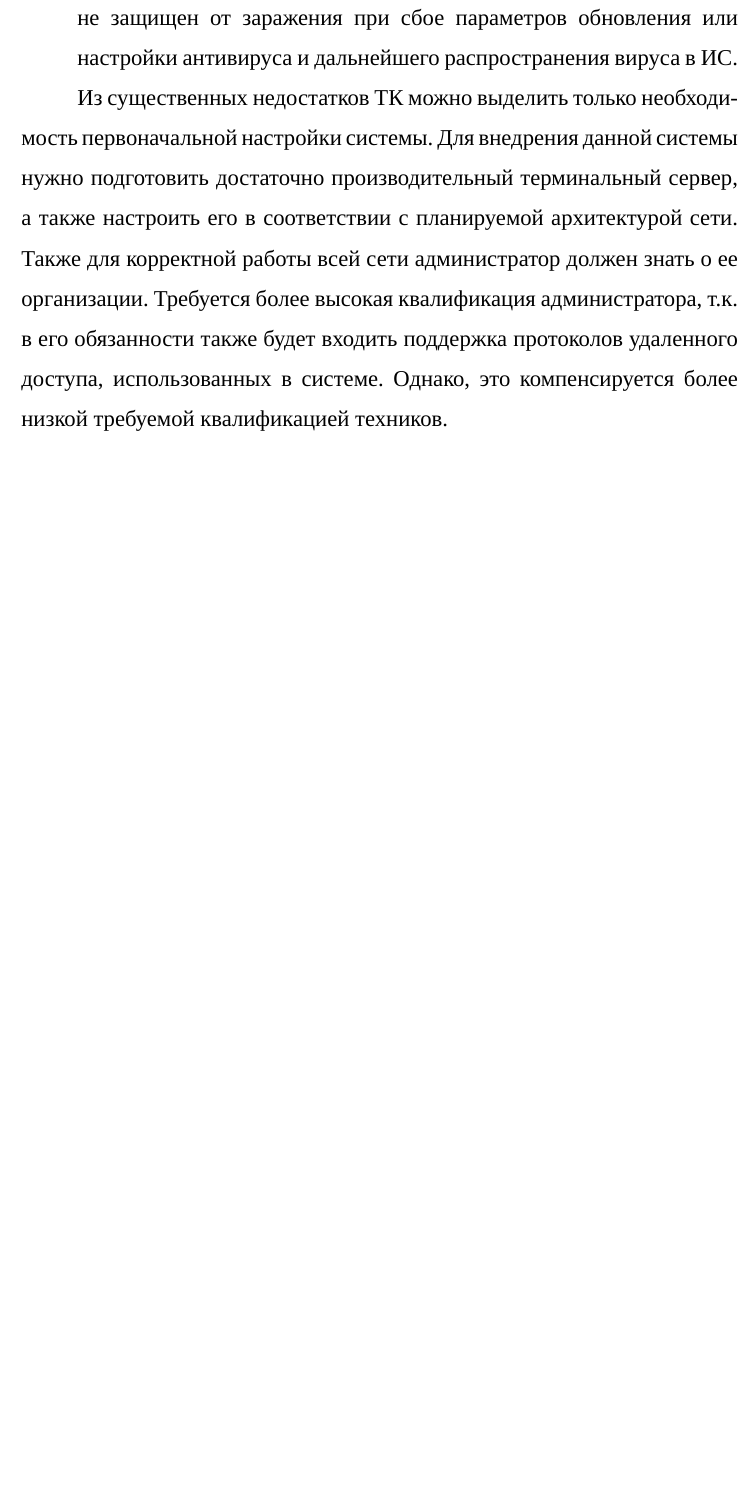
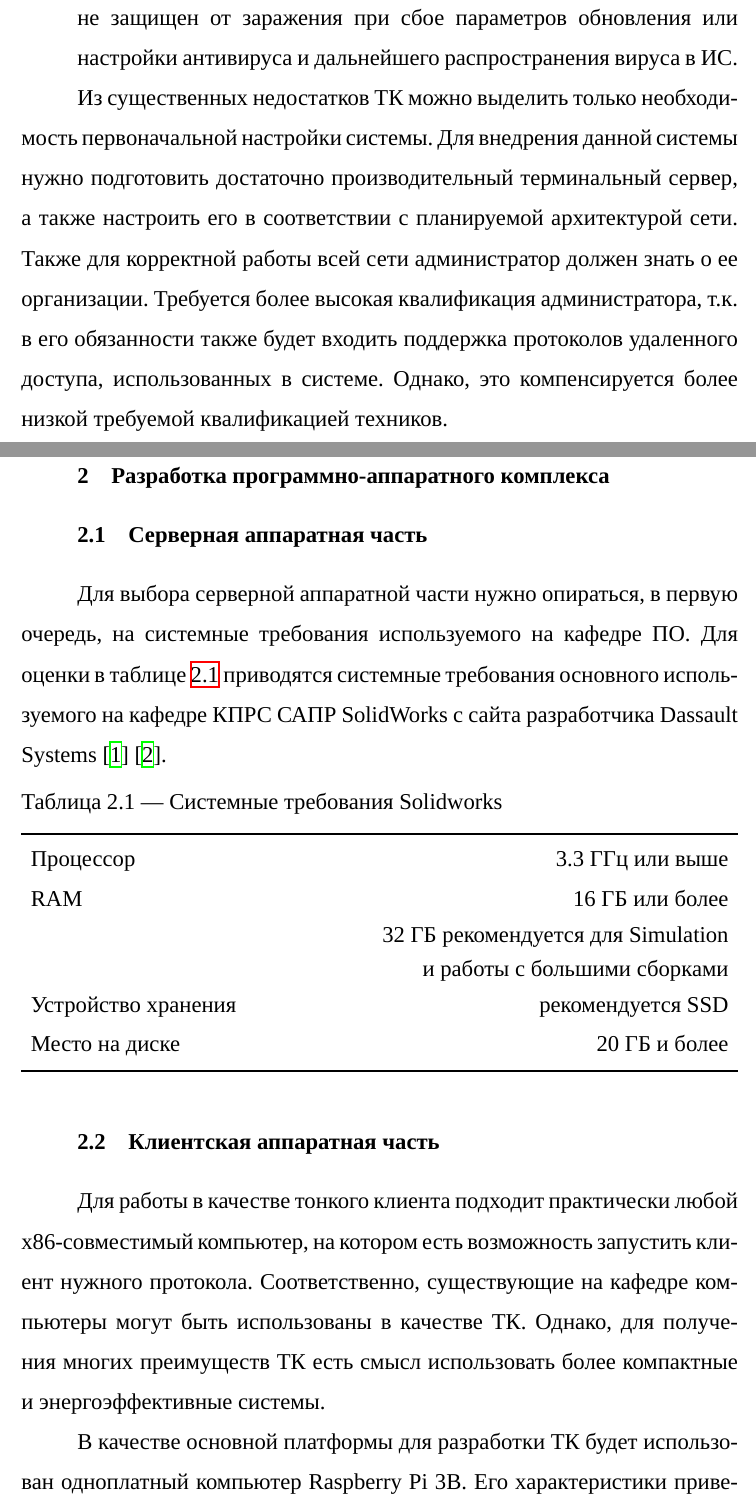
Before and after one commit to Ledarium/diplom, a LaTeX document (tex/out.tex, which reads tex/20-dev.tex, tex/preamble.inc.tex): part of page 11 of 13 before the commit and two parts of pages 11 and 12 of 16 after it, the two joined at a grey line, cut so that both start at the same text, the shorter picture padded with empty space. Compiled offline with XeLaTeX; a LaTeX package or settings file that is missing is left out.

Commit message:
add tables

```diff
--- /dev/null
+++ b/tex/20-dev.tex
@@ -0,0 +1,33 @@
+\section{Разработка программно-аппаратного комплекса}
+
+\subsection{Серверная аппаратная часть}
+Для выбора серверной аппаратной части нужно опираться, в первую очередь, на системные
+требования используемого на кафедре ПО. Для оценки в таблице \ref{tab:solid_req}
+приводятся системные требования основного используемого на кафедре КПРС САПР SolidWorks
+с сайта разработчика Dassault Systems \cite{ref:solid_req2} \cite{ref:solid_req1}.
+
+\begin{table}[htpb]
+    \centering
+    \caption{Системные требования Solidworks}
+    \label{tab:solid_req}
+    \begin{tabularx}{\linewidth}{Xr}
+        \toprule
+        Процессор & 3.3 ГГц или выше \\
+        RAM & 16 ГБ или более \\
+            & 32 ГБ рекомендуется для Simulation \\
+            & и работы с большими сборками \\
+        Устройство хранения & рекомендуется SSD \\
+        Место на диске & 20 ГБ и более \\
+        \bottomrule
+    \end{tabularx}
+\end{table}
+
+\subsection{Клиентская аппаратная часть}
+Для работы в качестве тонкого клиента подходит практически любой x86-совместимый
+компьютер, на котором есть возможность запустить клиент нужного протокола.
+Соответственно, существующие на кафедре компьютеры могут быть использованы в качестве
+ТК. Однако, для получения многих преимуществ ТК есть смысл использовать более
+компактные и энергоэффективные системы.
+
+В качестве основной платформы для разработки ТК будет использован одноплатный компьютер
+Raspberry Pi 3B. Его характеристики приведены в таблице \ref{tab:rpi_specs}.
--- a/tex/preamble.inc.tex
+++ b/tex/preamble.inc.tex
@@ -162,6 +162,7 @@ headsep=1cm, footskip=1cm
 \usepackage{booktabs}
 
 \usepackage{xtab}
+\usepackage{tabularx}
 \usepackage{etoolbox}
 \makeatletter
 \patchcmd{\estimate@lineht}{1\p@}{-2.5\p@}{}{}
```
Also changed, not shown: bib/my.bib (+16 -0 lines), tex/out.tex (+2 -0 lines), out.pdf, tex/20-dev.tex (34 more changed lines).
